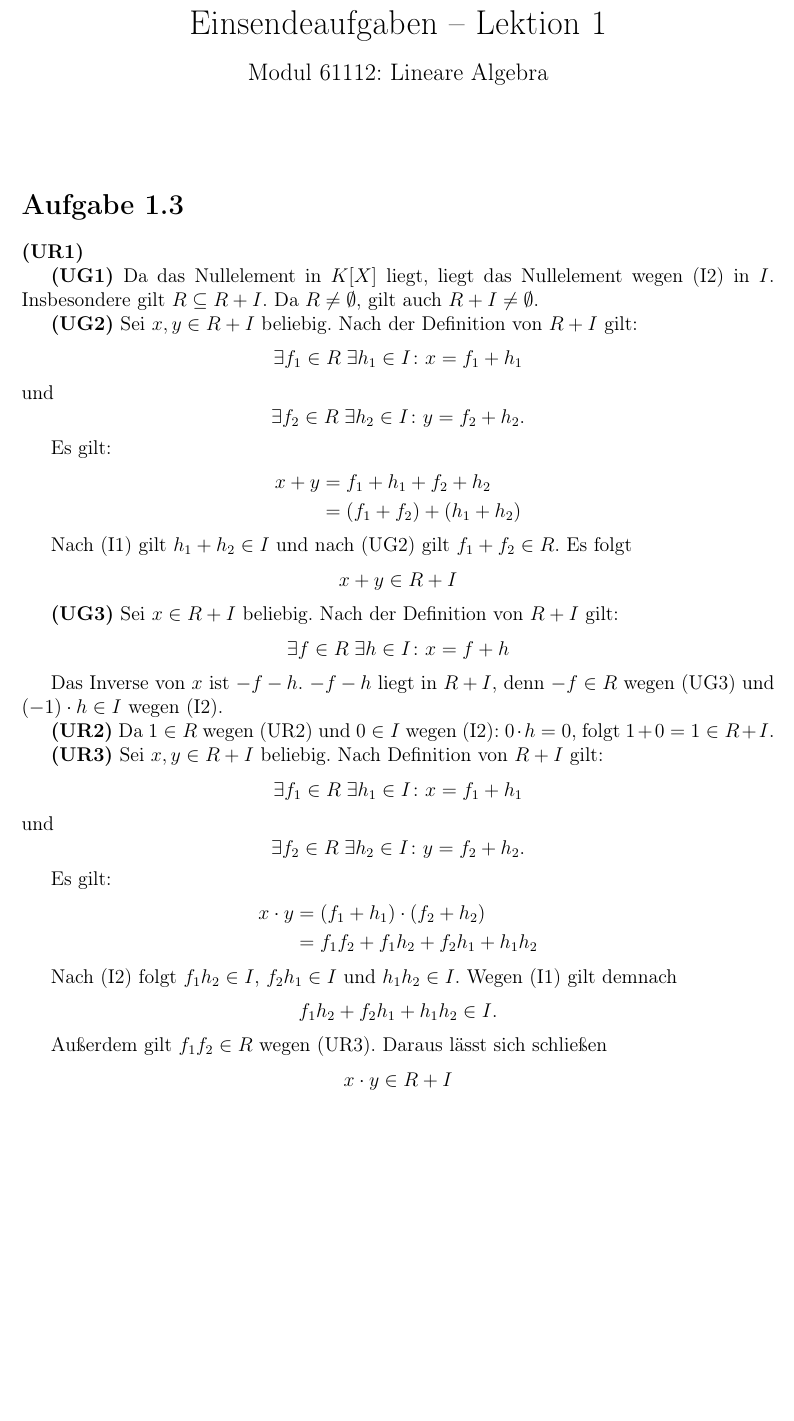
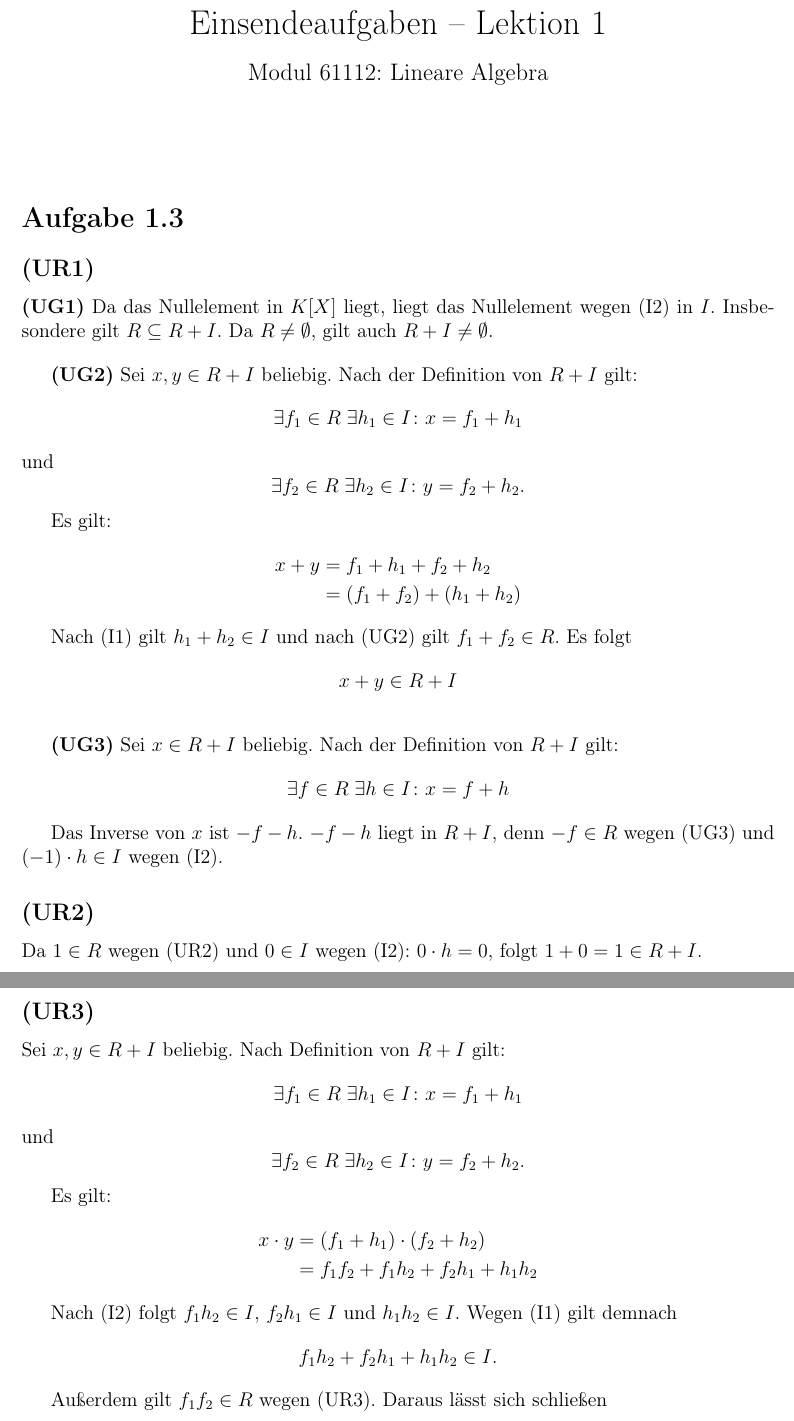
Before and after one commit to DavidStahl97/Mathematikstudium, a LaTeX document (skripte/61112-lineare-algebra/lektion-1/Einsendeaufgabe/aufgabe-1_3.tex): part of the page before the commit and two parts of pages 1 and 2 of 2 after it, the two joined at a grey line, cut so that both start at the same text, the shorter picture padded with empty space. Compiled offline with pdfLaTeX.

Commit message:
Claude/la einsendeaufgabe 1 3 transkribieren 1776008183 (#52)
* LA Einsendeaufgabe 1.3 transkribieren

* LA Einsendeaufgabe 1.3: Formatierung verbessern

---------

Co-authored-by: David Stahl <david@stahl.dev>

```diff
--- a/skripte/61112-lineare-algebra/lektion-1/Einsendeaufgabe/aufgabe-1_3.tex
+++ b/skripte/61112-lineare-algebra/lektion-1/Einsendeaufgabe/aufgabe-1_3.tex
@@ -19,10 +19,12 @@
 
 \section*{Aufgabe 1.3}
 
-\textbf{(UR1)}
+\subsection*{(UR1)}
 
 \textbf{(UG1)} Da das Nullelement in $K[X]$ liegt, liegt das Nullelement wegen (I2) in $I$.
 Insbesondere gilt $R \subseteq R + I$. Da $R \neq \emptyset$, gilt auch $R + I \neq \emptyset$.
+
+\bigskip
 
 \textbf{(UG2)} Sei $x, y \in R + I$ beliebig. Nach der Definition von $R + I$ gilt:
 \[
@@ -52,10 +56,14 @@ Nach (I1) gilt $h_1 + h_2 \in I$ und nach (UG2) gilt $f_1 + f_2 \in R$. Es folgt
 Das Inverse von $x$ ist $-f - h$.
 $-f - h$ liegt in $R + I$, denn $-f \in R$ wegen (UG3) und $(-1) \cdot h \in I$ wegen (I2).
 
-\textbf{(UR2)} Da $1 \in R$ wegen (UR2) und $0 \in I$ wegen (I2): $0 \cdot h = 0$,
+\subsection*{(UR2)}
+
+Da $1 \in R$ wegen (UR2) und $0 \in I$ wegen (I2): $0 \cdot h = 0$,
 folgt $1 + 0 = 1 \in R + I$.
 
-\textbf{(UR3)} Sei $x, y \in R + I$ beliebig. Nach Definition von $R + I$ gilt:
+\subsection*{(UR3)}
+
+Sei $x, y \in R + I$ beliebig. Nach Definition von $R + I$ gilt:
 \[
   \exists f_1 \in R\; \exists h_1 \in I \colon x = f_1 + h_1
 \]
```
Also changed, not shown: skripte/61112-lineare-algebra/lektion-1/Einsendeaufgabe/aufgabe-1_3.tex (2 more changed lines).
